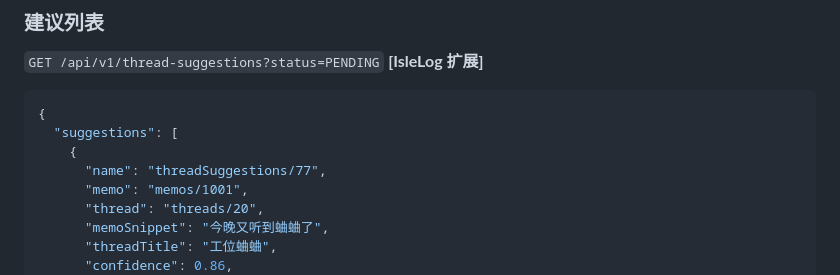
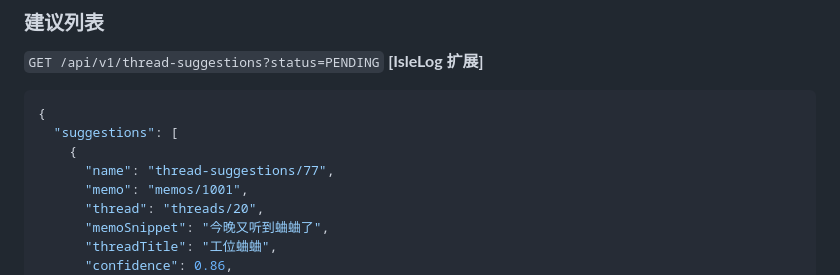
Before and after one commit to CXBss/IsleLog, a Markdown page: server-API.md, the part around the change. Drawn GitHub-style.

Commit message:
fix: 事件串建议资源名统一为短横线格式，与实际路由一致
Task 12 review 发现 model.ThreadSuggestion.ResourceName() 返回
"threadSuggestions/{id}"（驼峰），但 main.go 注册的路由是
"/api/v1/thread-suggestions/:suggestion"（短横线）。客户端
updateThreadSuggestion 直接用服务端返回的 name 拼 PATCH 路径，
两者不一致会导致该路径永远 404、建议的接受/忽略功能静默失效。

先修计划文本与文档，服务端代码修复单独派发验证。

Co-Authored-By: Claude Opus 5 <noreply@anthropic.com>

```diff
--- a/server-API.md
+++ b/server-API.md
@@ -610,7 +610,7 @@ ID 也可以是评论 ID，兼容 Memos 客户端查询评论详情。
 {
   "suggestions": [
     {
-      "name": "threadSuggestions/77",
+      "name": "thread-suggestions/77",
       "memo": "memos/1001",
       "thread": "threads/20",
       "memoSnippet": "今晚又听到蛐蛐了",
```
Also changed, not shown: 1 other file.
